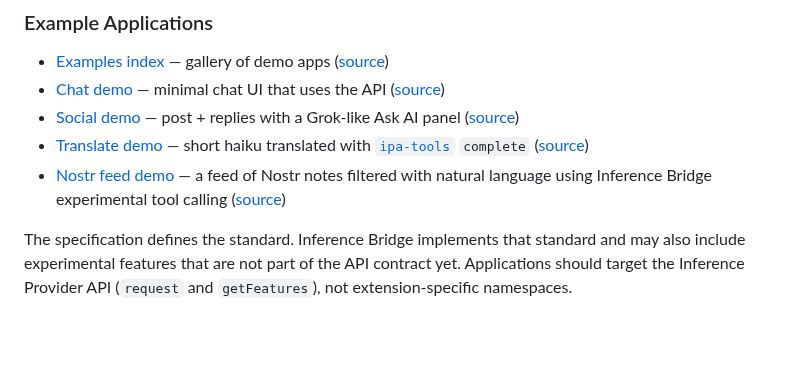
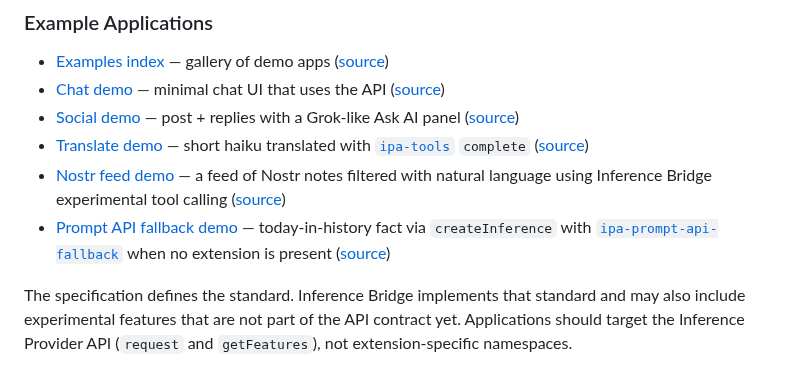
Before and after one commit to SamSamskies/inference-provider-api, a Markdown page: README.md, the part around the change. GitHub-like rendering; blank space fills up the shorter version.

Commit message:
List the Prompt API fallback demo in the root README.
Co-authored-by: Cursor <cursoragent@cursor.com>

```diff
--- a/README.md
+++ b/README.md
@@ -21,6 +21,7 @@ Install from the [Chrome Web Store](https://chromewebstore.google.com/detail/inf
 - [Social demo](https://samsamskies.github.io/inference-provider-api/social/) — post + replies with a Grok-like Ask AI panel ([source](./examples/social/))
 - [Translate demo](https://samsamskies.github.io/inference-provider-api/translate/) — short haiku translated with [`ipa-tools`](./packages/ipa-tools) `complete` ([source](./examples/translate/))
 - [Nostr feed demo](https://samsamskies.github.io/inference-provider-api/nostr/) — a feed of Nostr notes filtered with natural language using Inference Bridge experimental tool calling ([source](./examples/nostr/))
+- [Prompt API fallback demo](https://samsamskies.github.io/inference-provider-api/prompt-api-fallback/) — today-in-history fact via `createInference` with [`ipa-prompt-api-fallback`](./packages/ipa-prompt-api-fallback) when no extension is present ([source](./examples/prompt-api-fallback/))
 
 The specification defines the standard. Inference Bridge implements that standard and may also include experimental features that are not part of the API contract yet. Applications should target the Inference Provider API (`request` and `getFeatures`), not extension-specific namespaces.
 
```
